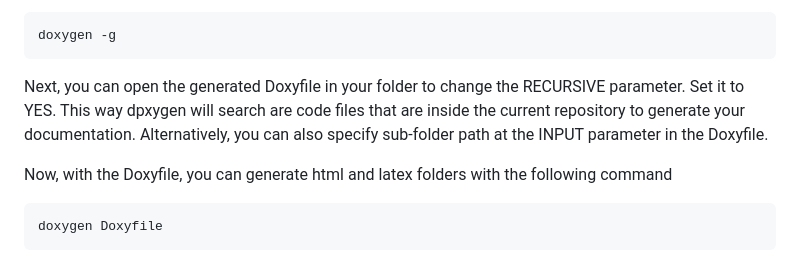
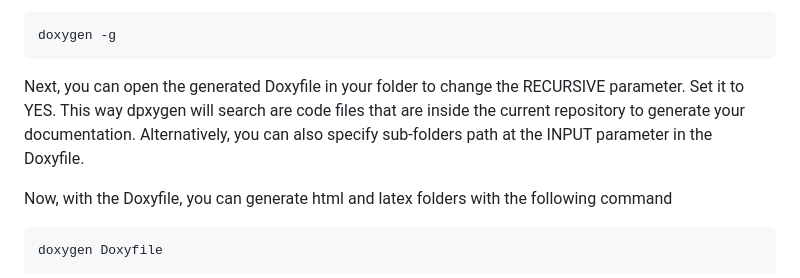
Before and after one commit to DCC-Lab/STUAART, a Markdown page: README.md, the part around the change. GitHub-like rendering.

````diff
--- a/README.md
+++ b/README.md
@@ -101,7 +101,7 @@ After that, you need to open a terminal where your code is stored to generate a
 doxygen -g
 ```
 Next, you can open the generated Doxyfile in your folder to change the RECURSIVE parameter. Set it to YES. This way dpxygen will search are code files that are inside the current repository to generate your documentation.
-Alternatively, you can also specify sub-folder path at the INPUT parameter in the Doxyfile.
+Alternatively, you can also specify sub-folders path at the INPUT parameter in the Doxyfile.
 
 Now, with the Doxyfile, you can generate html and latex folders with the following command
 ```console
````
